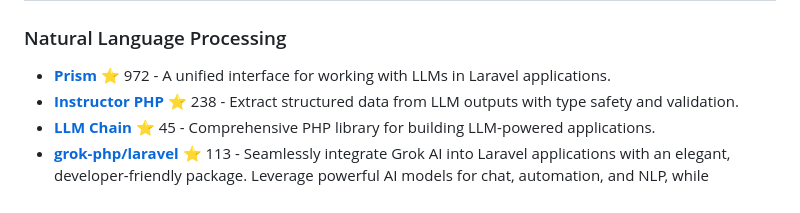
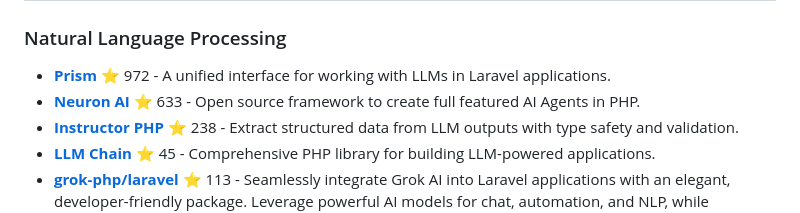
Before and after one commit to garyblankenship/awesome-php-ai, a Markdown page: README.md, the part around the change. GitHub-like rendering.

```diff
--- a/README.md
+++ b/README.md
@@ -21,6 +21,7 @@ A curated list of awesome PHP libraries and tools for integrating AI, Machine Le
 ### Natural Language Processing
 
 -   [**Prism**](https://github.com/echolabsdev/prism) ⭐ 972 - A unified interface for working with LLMs in Laravel applications.
+-   [**Neuron AI**]([https://github.com/echolabsdev/prism](https://github.com/inspector-apm/neuron-ai)) ⭐ 633 - Open source framework to create full featured AI Agents in PHP.
 -   [**Instructor PHP**](https://github.com/cognesy/instructor-php) ⭐ 238 - Extract structured data from LLM outputs with type safety and validation.
 -   [**LLM Chain**](https://github.com/php-llm/llm-chain) ⭐ 45 - Comprehensive PHP library for building LLM-powered applications.
 -   [**grok-php/laravel**](https://github.com/grok-php/laravel) ⭐ 113 - Seamlessly integrate Grok AI into Laravel applications with an elegant, developer-friendly package. Leverage powerful AI models for chat, automation, and NLP, while maintaining Laravel&#039;s expressive simplicity.
```
